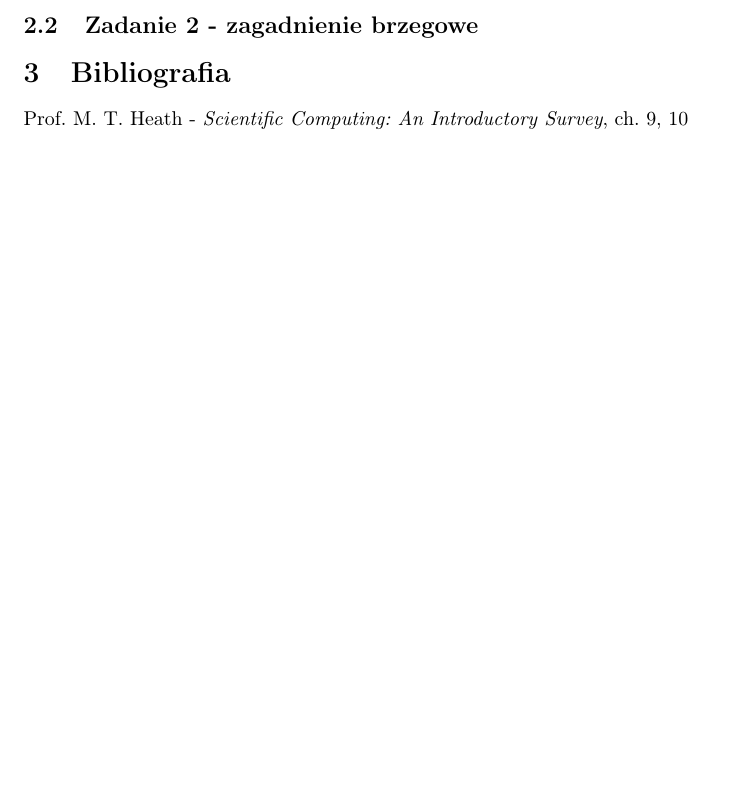
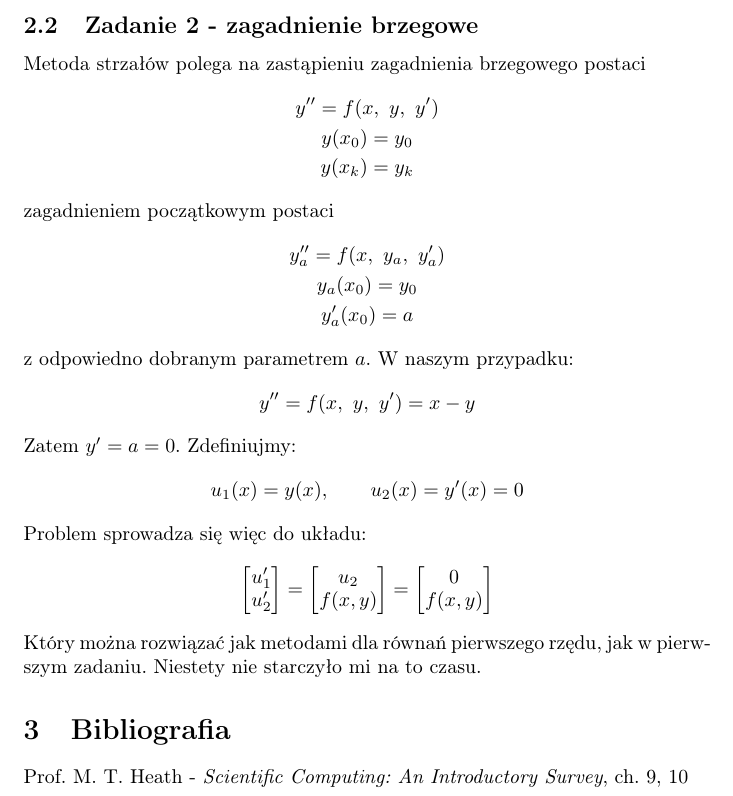
Before and after one commit to Devedir/numerical-analysis, a LaTeX document (Lab 10 - Ordinary Differential Equations/main.tex): part of page 4 of 4, cut so that both start at the same text, the shorter picture padded with empty space. Compiled offline with pdfLaTeX.

Commit message:
Lab 10 sent

```diff
--- a/Lab 10 - Ordinary Differential Equations/main.tex
+++ b/Lab 10 - Ordinary Differential Equations/main.tex
@@ -182,6 +182,37 @@ Runge-Kutta method: 0.27254693545351943	  Difference: 3.05866e-14
 \newpage
 
 \subsection{Zadanie 2 - zagadnienie brzegowe}
+Metoda strzałów polega na zastąpieniu zagadnienia brzegowego postaci
+\begin{gather*}
+    y'' = f(x,\ y,\ y')\\
+    y(x_0) = y_0\\
+    y(x_k) = y_k
+\end{gather*}
+zagadnieniem początkowym postaci
+\begin{gather*}
+    y''_a = f(x,\ y_a,\ y'_a)\\
+    y_a(x_0) = y_0\\
+    y'_a(x_0) = a
+\end{gather*}
+z odpowiedno dobranym parametrem \(a\). W naszym przypadku:
+\[y'' = f(x,\ y,\ y') = x - y\]
+Zatem \(y' = a = 0\). Zdefiniujmy:
+\[u_1(x) = y(x), \qquad u_2(x) = y'(x) = 0\]
+Problem sprowadza się więc do układu:
+\[
+\begin{bmatrix}
+u'_1 \\ u'_2
+\end{bmatrix}
+=
+\begin{bmatrix}
+u_2 \\ f(x, y)
+\end{bmatrix}
+=
+\begin{bmatrix}
+0 \\ f(x, y)
+\end{bmatrix}
+\]
+Który można rozwiązać jak metodami dla równań pierwszego rzędu, jak w pierwszym zadaniu. Niestety nie starczyło mi na to czasu.
 
 \section{Bibliografia}
 Prof. M. T. Heath - \textit{Scientific Computing: An Introductory Survey}, ch. 9, 10
```
Also changed, not shown: Lab 10 - Ordinary Differential Equations/Labolatorium 10 - Wojciech Dąbek.pdf (added), 1 other file.
